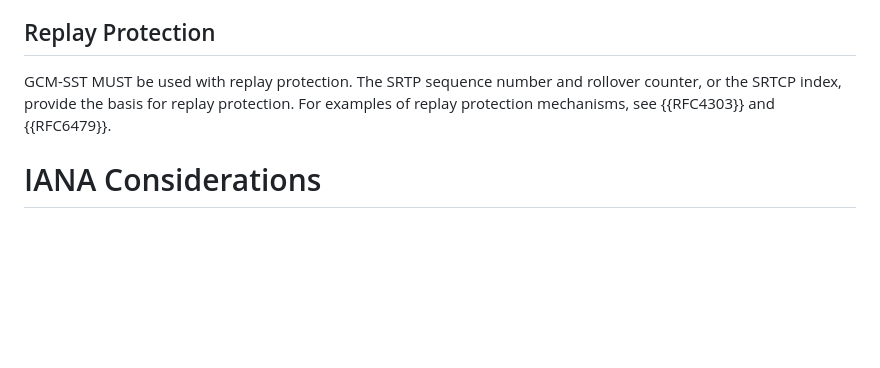
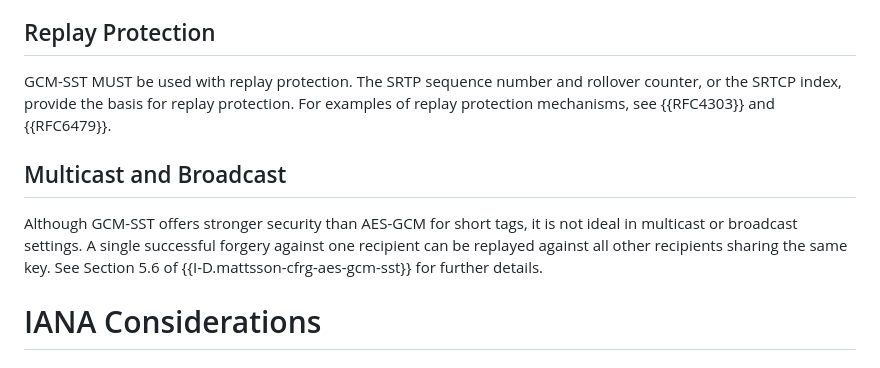
Before and after one commit to gloinul/draft-westerlund-avtcore-srtp-gcm-sst, a Markdown page: draft-westerlund-avtcore-srtp-gcm-sst.md, the part around the change. Drawn GitHub-style; blank space fills up the shorter version.

Commit message:
added considerations for broadcast.

```diff
--- a/draft-westerlund-avtcore-srtp-gcm-sst.md
+++ b/draft-westerlund-avtcore-srtp-gcm-sst.md
@@ -587,6 +587,10 @@ The GCM-SST tag_length SHOULD NOT be smaller than 4 bytes. Unlike AES-GCM, GCM-S
 
 GCM-SST MUST be used with replay protection. The SRTP sequence number and rollover counter, or the SRTCP index, provide the basis for replay protection. For examples of replay protection mechanisms, see {{RFC4303}} and {{RFC6479}}.
 
+## Multicast and Broadcast
+
+Although GCM-SST offers stronger security than AES-GCM for short tags, it is not ideal in multicast or broadcast settings. A single successful forgery against one recipient can be replayed against all other recipients sharing the same key. See Section 5.6 of {{I-D.mattsson-cfrg-aes-gcm-sst}} for further details.
+
 # IANA Considerations
 
 ## DTLS-SRTP
```
